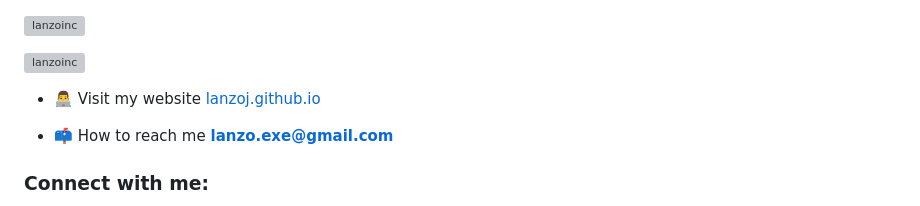
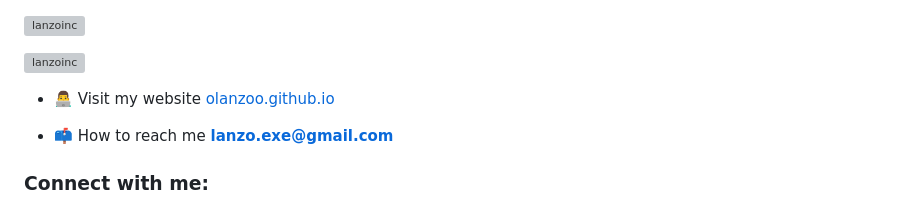
Before and after one commit to olanzoo/olanzoo.github.io, a Markdown page: README.md, the part around the change. Rendered like a GitHub page; grey boxes are pictures that could not be loaded.

```diff
--- a/README.md
+++ b/README.md
@@ -7,7 +7,7 @@
 
 <p align="left"> <a href="https://twitter.com/lanzoinc" target="blank"><img src="https://img.shields.io/twitter/follow/lanzoinc?logo=twitter&style=for-the-badge" alt="lanzoinc" /></a> </p>
 
-- 👨‍💻 Visit my website [lanzoj.github.io](https://lanzoj.github.io)
+- 👨‍💻 Visit my website [olanzoo.github.io](https://olanzoo.github.io)
 
 - 📫 How to reach me **lanzo.exe@gmail.com**
 
```
